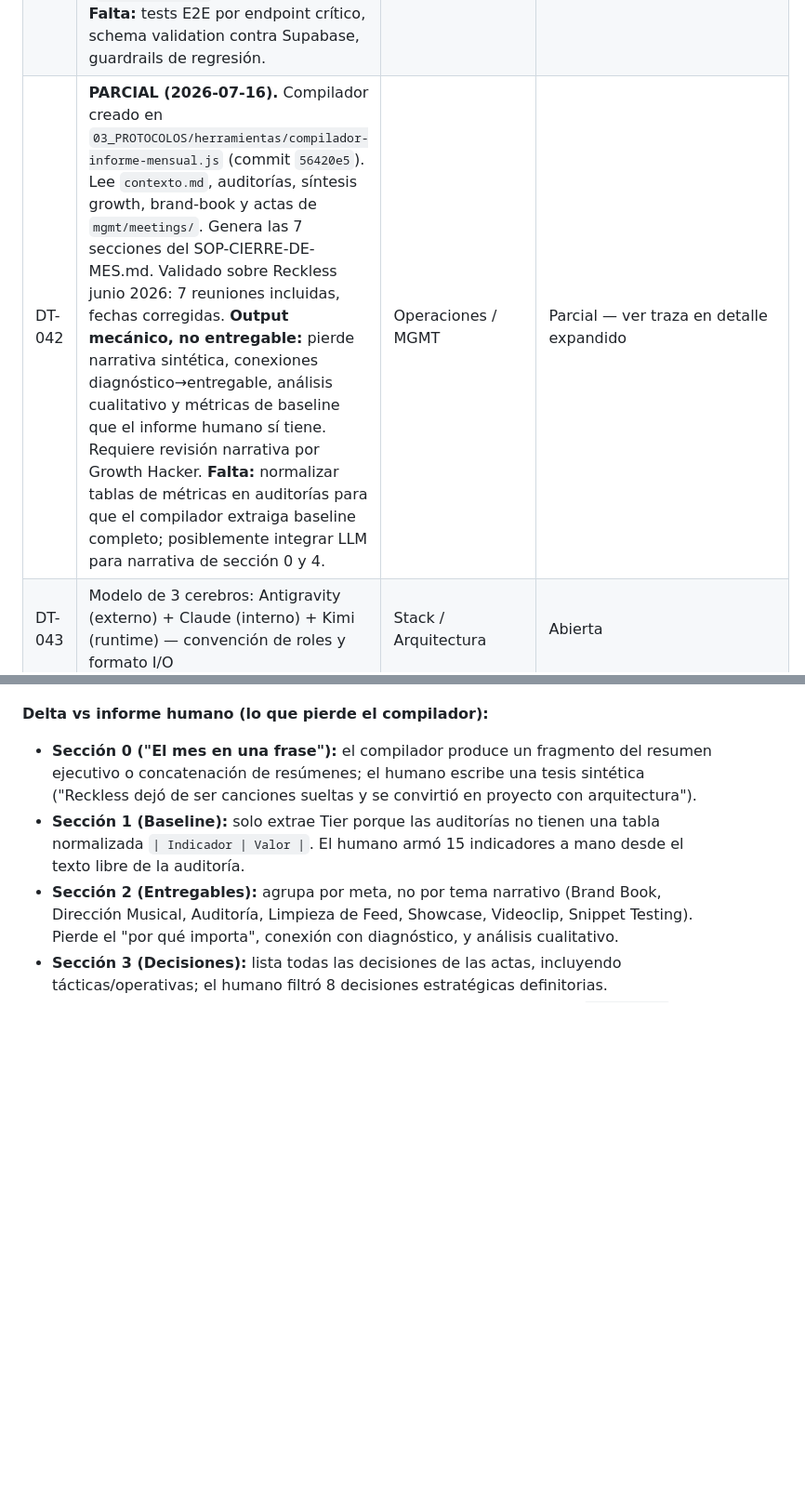
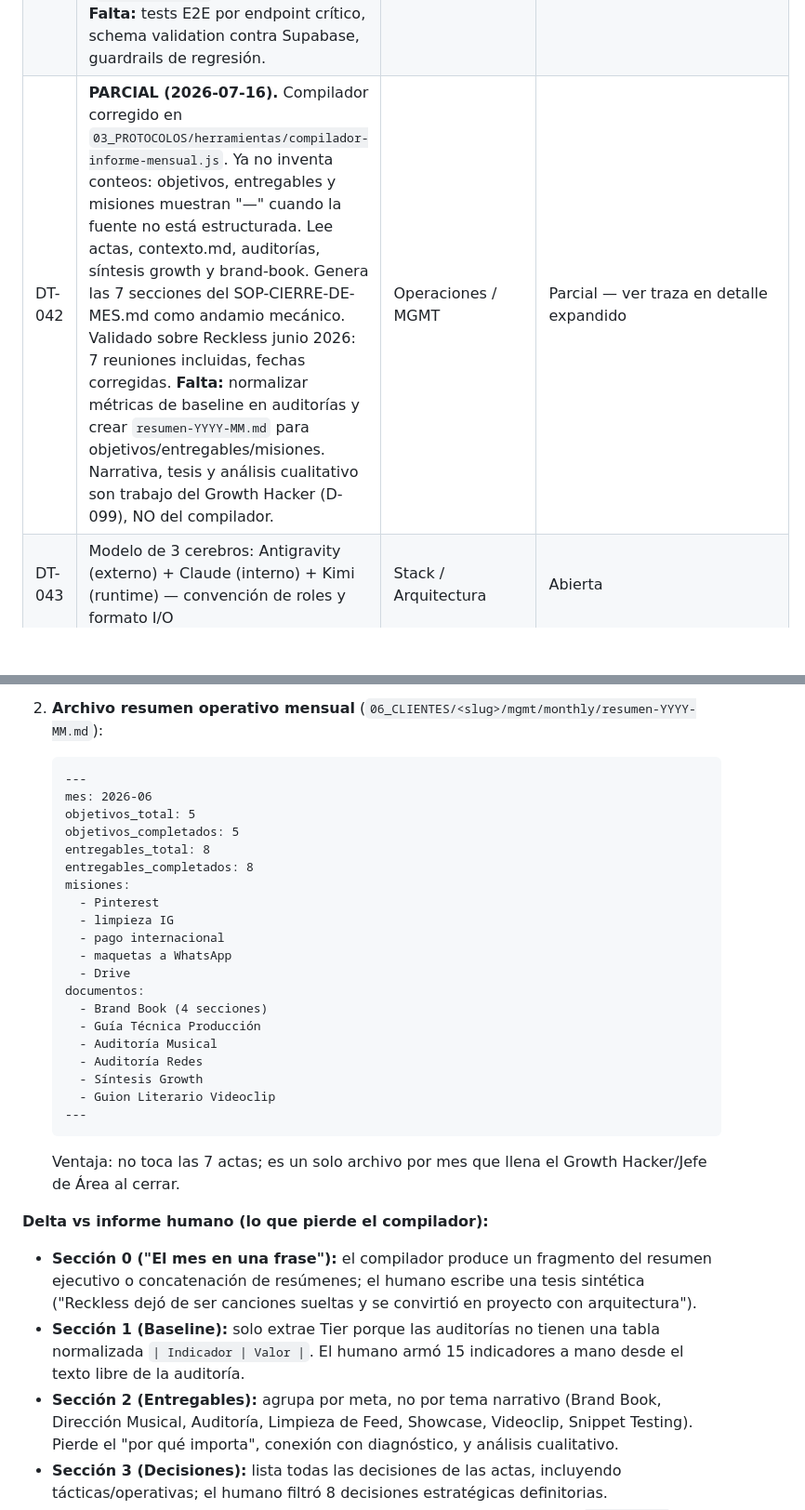
Before and after one commit to ianroavilla02/BOVEDA-GROWTHStars, a Markdown page: 03_PROTOCOLOS/deudas-tecnicas/REGISTRO-DEUDA-TECNICA.md, 2 parts joined by grey strips. Shown at 93% size. Rendered like a GitHub page; blank space fills up the shorter version.

````diff
--- a/03_PROTOCOLOS/deudas-tecnicas/REGISTRO-DEUDA-TECNICA.md
+++ b/03_PROTOCOLOS/deudas-tecnicas/REGISTRO-DEUDA-TECNICA.md
@@ -33,7 +33,7 @@
 | DT-039 | **PARCIAL (2026-07-16).** Agente `gs-limpiador-input.md` creado y commiteado (commit `0ebe408`). Prompt v1.0 completo: rol, límites, input, 6 pasos de limpieza, formato de output `TRANSCRIPCIÓN LIMPIA`, regla de calidad, preservación de evidencia textual. Sin secrets. **Nunca se ejecutó sobre una transcripción real:** no existe `transcripcion-limpia.md` en ningún artista, ni referencias en outputs, ni invocaciones registradas. Falta validar con una reunión real de onboarding. | SOP Análisis 360 | Parcial — ver traza en detalle expandido |
 | DT-040 | Pipeline automático Drive → BÓVEDA: n8n vigila carpeta de Drive, convierte .docx → .md, empuja a BÓVEDA | Operaciones / Meetings | **Alta** (elevada 2026-07-15 por D-101) |
 | DT-041 | **PARCIAL (2026-07-15).** Fase 0 de higiene estabilizadora: smoke tests Jest 5/5 pasan (`tests/smoke.test.js`), `npm test` configurado, rutas BOVEDA centralizadas en `config.js` con migración de consumidores (`deliverables.js`, scripts de test). **Falta:** tests E2E por endpoint crítico, schema validation contra Supabase, guardrails de regresión. | Operaciones | Parcial — ver traza en detalle expandido |
-| DT-042 | **PARCIAL (2026-07-16).** Compilador creado en `03_PROTOCOLOS/herramientas/compilador-informe-mensual.js` (commit `56420e5`). Lee `contexto.md`, auditorías, síntesis growth, brand-book y actas de `mgmt/meetings/`. Genera las 7 secciones del SOP-CIERRE-DE-MES.md. Validado sobre Reckless junio 2026: 7 reuniones incluidas, fechas corregidas. **Output mecánico, no entregable:** pierde narrativa sintética, conexiones diagnóstico→entregable, análisis cualitativo y métricas de baseline que el informe humano sí tiene. Requiere revisión narrativa por Growth Hacker. **Falta:** normalizar tablas de métricas en auditorías para que el compilador extraiga baseline completo; posiblemente integrar LLM para narrativa de sección 0 y 4. | Operaciones / MGMT | Parcial — ver traza en detalle expandido |
+| DT-042 | **PARCIAL (2026-07-16).** Compilador corregido en `03_PROTOCOLOS/herramientas/compilador-informe-mensual.js`. Ya no inventa conteos: objetivos, entregables y misiones muestran "—" cuando la fuente no está estructurada. Lee actas, contexto.md, auditorías, síntesis growth y brand-book. Genera las 7 secciones del SOP-CIERRE-DE-MES.md como andamio mecánico. Validado sobre Reckless junio 2026: 7 reuniones incluidas, fechas corregidas. **Falta:** normalizar métricas de baseline en auditorías y crear `resumen-YYYY-MM.md` para objetivos/entregables/misiones. Narrativa, tesis y análisis cualitativo son trabajo del Growth Hacker (D-099), NO del compilador. | Operaciones / MGMT | Parcial — ver traza en detalle expandido |
 | DT-043 | Modelo de 3 cerebros: Antigravity (externo) + Claude (interno) + Kimi (runtime) — convención de roles y formato I/O | Stack / Arquitectura | Abierta |
 | DT-044 | Activación jerarquía D-099: Growth Hacker → Órgano de Control + primer Jefe de Área (registro mensual MGMT/Growth por artista) + primer Loop de cierre de mes | D-099 / DT-042 | Abierta (primer módulo orquestador — enciende Loops + GitHub Pages) |
 | DT-045 | Infraestructura de datos para cierres de mes en el DASHBOARD: baseline/métricas time-series (`artist_metrics`), lanzamientos + 4 frentes (`launches`/`launch_fronts`), dirección artística mensual (`artistic_direction`), decisiones estructuradas (`mgmt_decisions`), índice de documentos por artista | Auditoría SOP-Cierre | Diferida (los cierres se generan ARCHIVO-FIRST; estas tablas son para VISUALIZAR en el dashboard, no para producir el informe) |
@@ -283,3 +318,27 @@
+2. **Archivo resumen operativo mensual** (`06_CLIENTES/<slug>/mgmt/monthly/resumen-YYYY-MM.md`):
+   ```markdown
+   ---
+   mes: 2026-06
+   objetivos_total: 5
+   objetivos_completados: 5
+   entregables_total: 8
+   entregables_completados: 8
+   misiones:
+     - Pinterest
+     - limpieza IG
+     - pago internacional
+     - maquetas a WhatsApp
+     - Drive
+   documentos:
+     - Brand Book (4 secciones)
+     - Guía Técnica Producción
+     - Auditoría Musical
+     - Auditoría Redes
+     - Síntesis Growth
+     - Guion Literario Videoclip
+   ---
+   ```
+   Ventaja: no toca las 7 actas; es un solo archivo por mes que llena el Growth Hacker/Jefe de Área al cerrar.
 
 **Delta vs informe humano (lo que pierde el compilador):**
 - **Sección 0 ("El mes en una frase"):** el compilador produce un fragmento del resumen ejecutivo o concatenación de resúmenes; el humano escribe una tesis sintética ("Reckless dejó de ser canciones sueltas y se convirtió en proyecto con arquitectura").
````
Also changed, not shown: other parts of 03_PROTOCOLOS/deudas-tecnicas/REGISTRO-DEUDA-TECNICA.md (+44 -5 lines).
